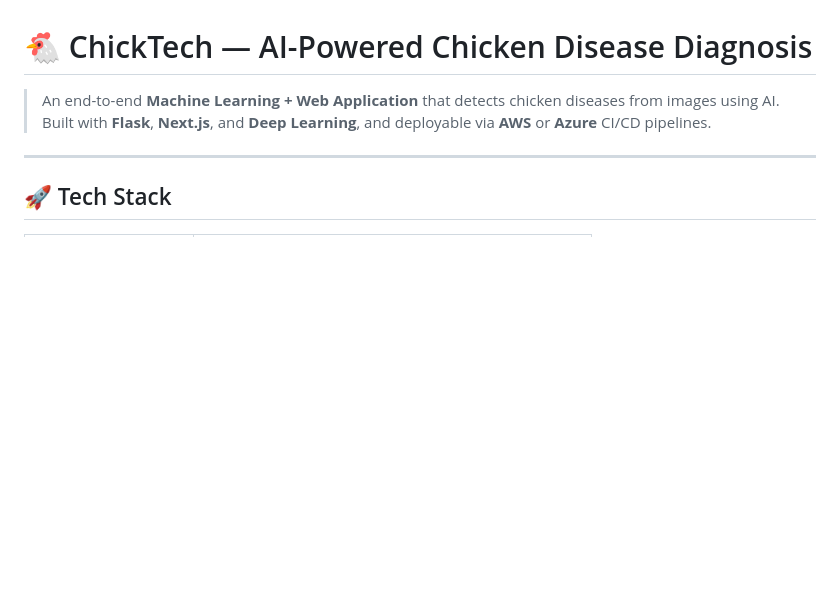
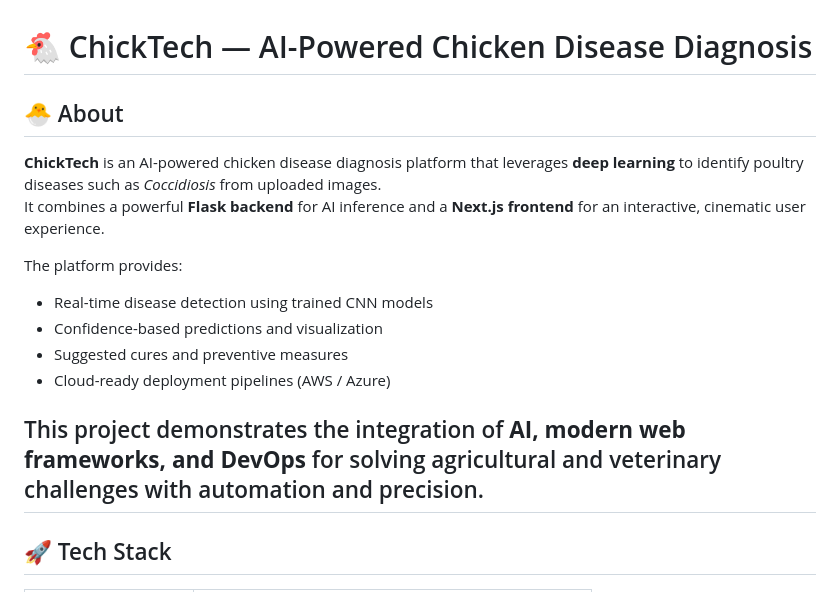
Before and after one commit to KunalBishwal/ChickTech-AI-Diagnosis, a Markdown page: README.md, the part around the change. Rendered like a GitHub page; blank space fills up the shorter version.

```diff
--- a/README.md
+++ b/README.md
@@ -1,8 +1,17 @@
 # 🐔 ChickTech — AI-Powered Chicken Disease Diagnosis
 
-> An end-to-end **Machine Learning + Web Application** that detects chicken diseases from images using AI.
-> Built with **Flask**, **Next.js**, and **Deep Learning**, and deployable via **AWS** or **Azure** CI/CD pipelines.
+## 🐣 About
 
+**ChickTech** is an AI-powered chicken disease diagnosis platform that leverages **deep learning** to identify poultry diseases such as *Coccidiosis* from uploaded images.
+It combines a powerful **Flask backend** for AI inference and a **Next.js frontend** for an interactive, cinematic user experience.
+
+The platform provides:
+- Real-time disease detection using trained CNN models
+- Confidence-based predictions and visualization
+- Suggested cures and preventive measures
+- Cloud-ready deployment pipelines (AWS / Azure)
+
+This project demonstrates the integration of **AI, modern web frameworks, and DevOps** for solving agricultural and veterinary challenges with automation and precision.
 ---
 
 ## 🚀 Tech Stack
```
